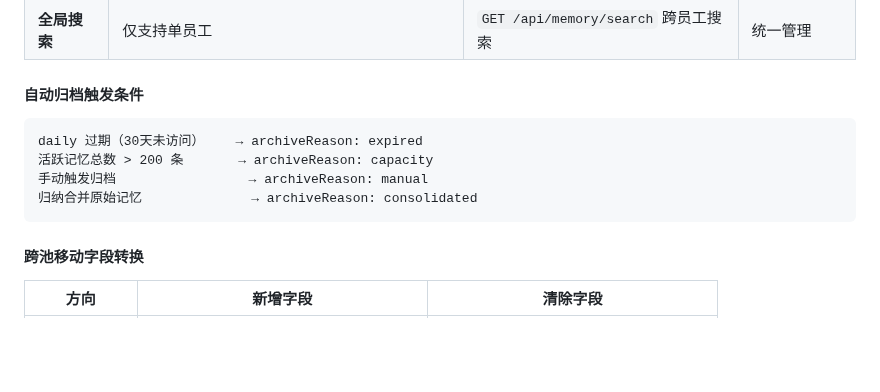
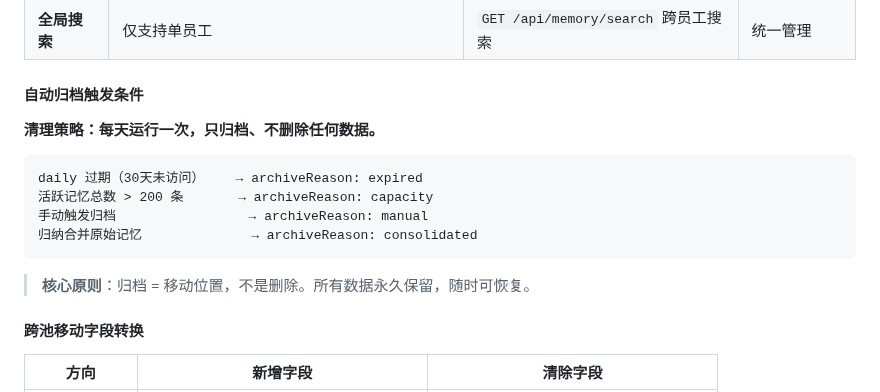
Before and after one commit to 1920977306/solobrave, a Markdown page: docs/SoloBrave-大脑系统设计文档.md, the part around the change. Rendered like a GitHub page; blank space fills up the shorter version.

Commit message:
docs: 补充清理策略原则（每天运行，只归档不删除）

````diff
--- a/docs/SoloBrave-大脑系统设计文档.md
+++ b/docs/SoloBrave-大脑系统设计文档.md
@@ -1664,12 +1664,16 @@ SoloBrave 后端目前提供约 **60 个 HTTP 端点**，全部基于 `http.serv
 
 #### 自动归档触发条件
 
+**清理策略：每天运行一次，只归档、不删除任何数据。**
+
 ```
 daily 过期（30天未访问）    → archiveReason: expired
 活跃记忆总数 > 200 条       → archiveReason: capacity
 手动触发归档                 → archiveReason: manual
 归纳合并原始记忆              → archiveReason: consolidated
 ```
+
+> **核心原则**：归档 = 移动位置，不是删除。所有数据永久保留，随时可恢复。
 
 #### 跨池移动字段转换
 
````
